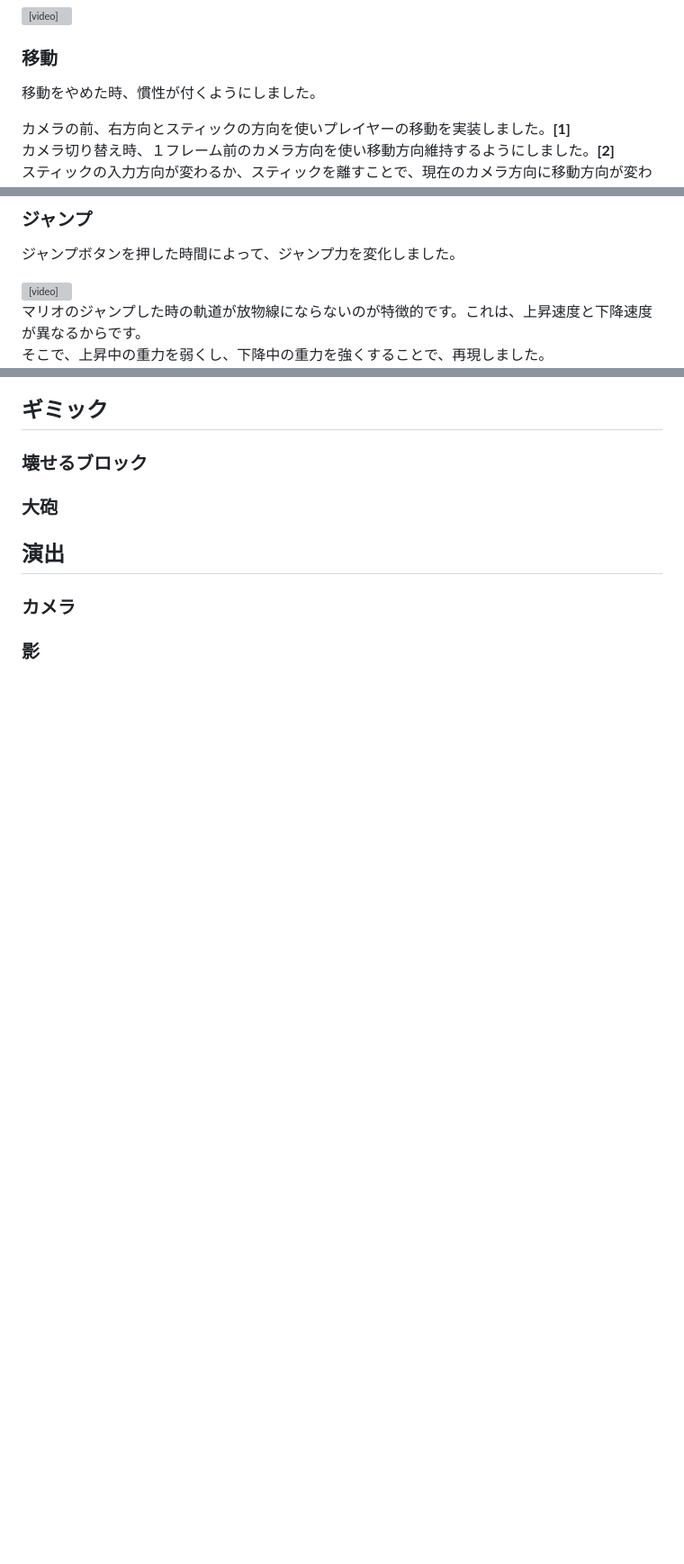
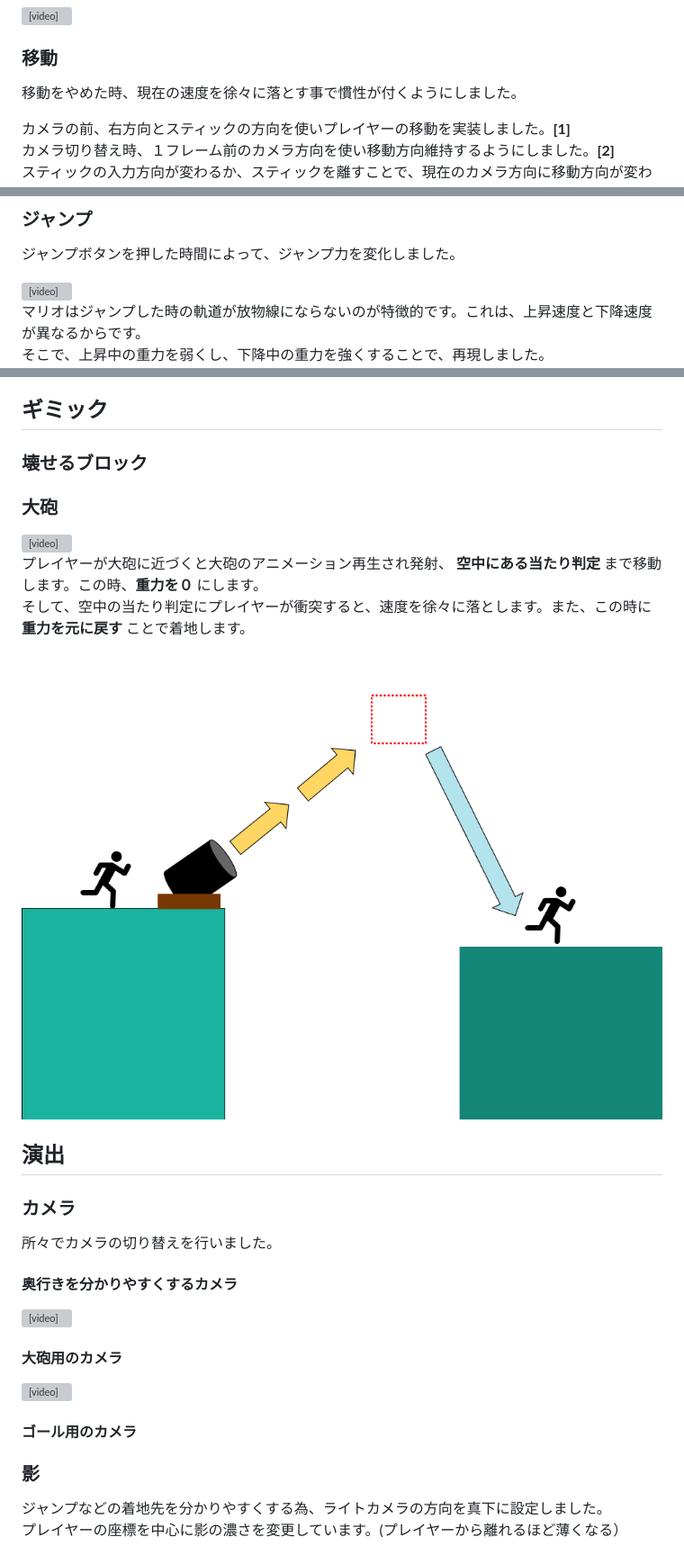
Before and after one commit to tamurahibiki/Jop-hunting_port, a Markdown page: index.md, 3 parts joined by grey strips. Shown: that part at 90% size. Rendered like a GitHub page; pictures changed too: fort.png (added); blank space fills up the shorter version; grey boxes are pictures that could not be loaded.

```diff
--- a/index.md
+++ b/index.md
@@ -90,7 +90,7 @@ DirectX12
 
 ### 移動
 
-移動をやめた時、慣性が付くようにしました。
+移動をやめた時、現在の速度を徐々に落とす事で慣性が付くようにしました。
 
 カメラの前、右方向とスティックの方向を使いプレイヤーの移動を実装しました。__[1]__<br>
 カメラ切り替え時、１フレーム前のカメラ方向を使い移動方向維持するようにしました。__[2]__<br>
@@ -112,7 +112,7 @@ DirectX12
 <source src="jump.mp4"type="video/mp4">
 </video>
 
-マリオのジャンプした時の軌道が放物線にならないのが特徴的です。これは、上昇速度と下降速度が異なるからです。<br>
+マリオはジャンプした時の軌道が放物線にならないのが特徴的です。これは、上昇速度と下降速度が異なるからです。<br>
 そこで、上昇中の重力を弱くし、下降中の重力を強くすることで、再現しました。<br>
 ![Alt text](jump.png)<br>
 
@@ -146,8 +154,32 @@ DirectX12
 
 ### 大砲
 
+<video controls preload width="780" autoplay loop muted="true" poster="![Alt text](fort_video">
+<source src="fort.mp4"type="video/mp4">
+</video>
+
+プレイヤーが大砲に近づくと大砲のアニメーション再生され発射、 __空中にある当たり判定__ まで移動します。この時、__重力を０__ にします。<br>
+そして、空中の当たり判定にプレイヤーが衝突すると、速度を徐々に落とします。また、この時に __重力を元に戻す__ ことで着地します。
+<img src="fort.png" width="800" height=456px ><br>
 
 ## 演出
 ### カメラ
+所々でカメラの切り替えを行いました。<br>
+#### 奥行きを分かりやすくするカメラ<br>
+
+<video controls preload width="780" autoplay loop muted="true" poster="![Alt text](move_camera_video">
+<source src="move_camera.mp4"type="video/mp4">
+</video>
+
+#### 大砲用のカメラ<br>
+
+<video controls preload width="780" autoplay loop muted="true" poster="![Alt text](fort_video">
+<source src="fort.mp4"type="video/mp4">
+</video>
+
+#### ゴール用のカメラ<br>
+
 
 ### 影
+ジャンプなどの着地先を分かりやすくする為、ライトカメラの方向を真下に設定しました。<br>
+プレイヤーの座標を中心に影の濃さを変更しています。(プレイヤーから離れるほど薄くなる）<br>
```
Also changed, not shown: other parts of index.md (+8 -0 lines), enemy_green.png (added), enemy_red.png (added), enemy_yellow.png (added), fort_video.png (added), 2 other files.
